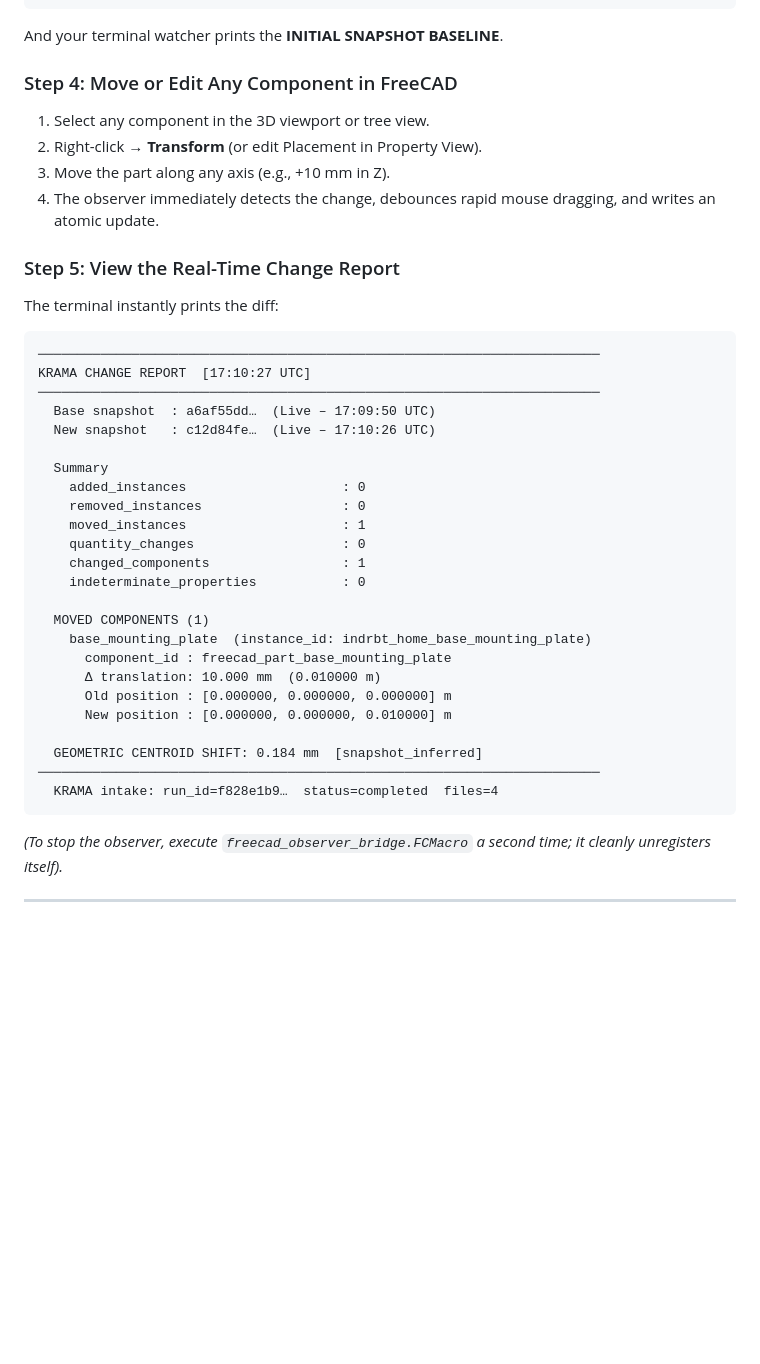
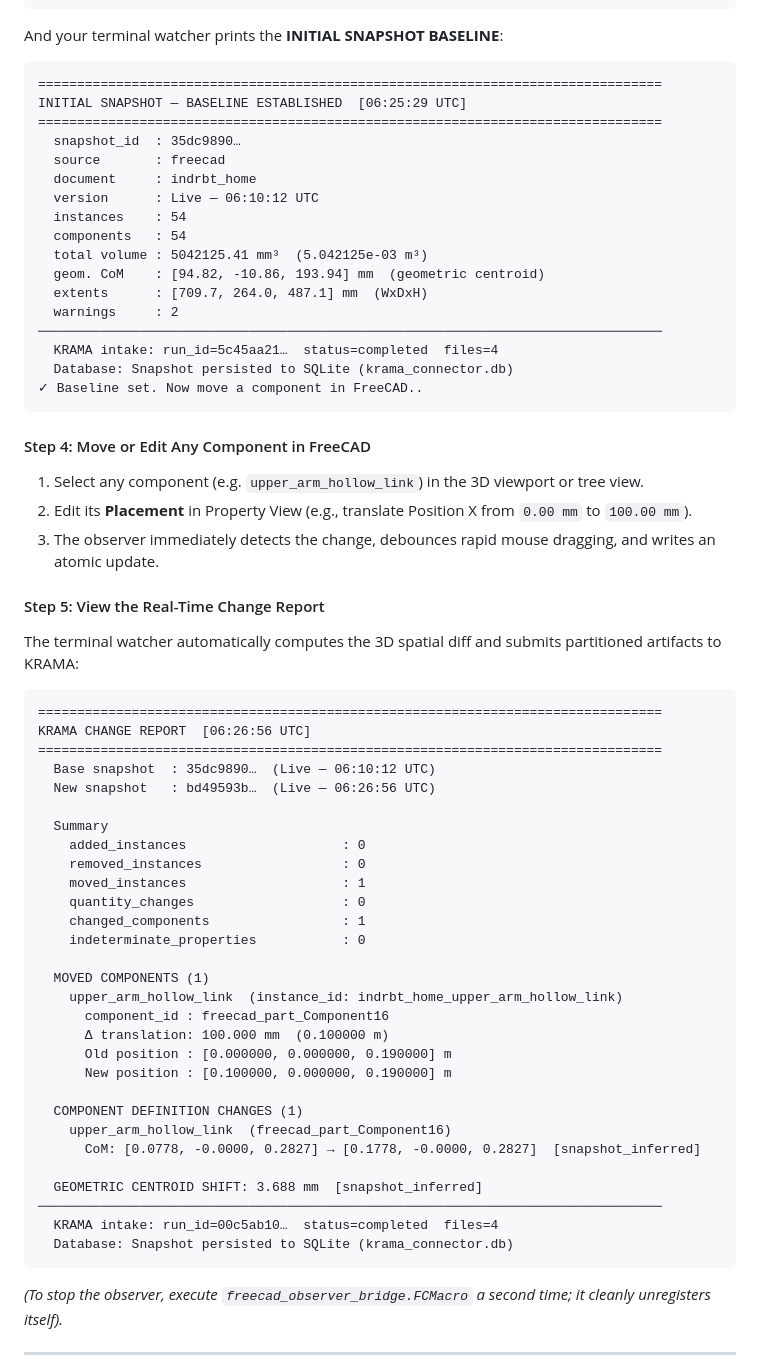
Before and after one commit to Vaishnav315/krama_connector, a Markdown page: README.md, the part around one of its changes. GitHub-like rendering; blank space fills up the shorter version.

````diff
--- a/README.md
+++ b/README.md
@@ -270,22 +287,40 @@ The FreeCAD Report View confirms:
 [KRAMA Bridge] ✓ Initial snapshot written (54 instances).
 [KRAMA Bridge] Now move a component — changes will be detected automatically.
 ```
-And your terminal watcher prints the **INITIAL SNAPSHOT BASELINE**.
+And your terminal watcher prints the **INITIAL SNAPSHOT BASELINE**:
+```text
+================================================================================
+INITIAL SNAPSHOT — BASELINE ESTABLISHED  [06:25:29 UTC]
+================================================================================
+  snapshot_id  : 35dc9890…
+  source       : freecad
+  document     : indrbt_home
+  version      : Live — 06:10:12 UTC
+  instances    : 54
+  components   : 54
+  total volume : 5042125.41 mm³  (5.042125e-03 m³)
+  geom. CoM    : [94.82, -10.86, 193.94] mm  (geometric centroid)
+  extents      : [709.7, 264.0, 487.1] mm  (WxDxH)
+  warnings     : 2
+────────────────────────────────────────────────────────────────────────────────
+  KRAMA intake: run_id=5c45aa21…  status=completed  files=4
+  Database: Snapshot persisted to SQLite (krama_connector.db)
+✓ Baseline set. Now move a component in FreeCAD..
+```
 
-### Step 4: Move or Edit Any Component in FreeCAD
-1. Select any component in the 3D viewport or tree view.
-2. Right-click → **Transform** (or edit Placement in Property View).
-3. Move the part along any axis (e.g., +10 mm in Z).
-4. The observer immediately detects the change, debounces rapid mouse dragging, and writes an atomic update.
+#### Step 4: Move or Edit Any Component in FreeCAD
+1. Select any component (e.g. `upper_arm_hollow_link`) in the 3D viewport or tree view.
+2. Edit its **Placement** in Property View (e.g., translate Position X from `0.00 mm` to `100.00 mm`).
+3. The observer immediately detects the change, debounces rapid mouse dragging, and writes an atomic update.
 
-### Step 5: View the Real-Time Change Report
-The terminal instantly prints the diff:
+#### Step 5: View the Real-Time Change Report
+The terminal watcher automatically computes the 3D spatial diff and submits partitioned artifacts to KRAMA:
 ```text
-────────────────────────────────────────────────────────────────────────
-KRAMA CHANGE REPORT  [17:10:27 UTC]
-────────────────────────────────────────────────────────────────────────
-  Base snapshot  : a6af55dd…  (Live – 17:09:50 UTC)
-  New snapshot   : c12d84fe…  (Live – 17:10:26 UTC)
+================================================================================
+KRAMA CHANGE REPORT  [06:26:56 UTC]
+================================================================================
+  Base snapshot  : 35dc9890…  (Live — 06:10:12 UTC)
+  New snapshot   : bd49593b…  (Live — 06:26:56 UTC)
 
   Summary
     added_instances                    : 0
@@ -296,15 +331,20 @@ KRAMA CHANGE REPORT  [17:10:27 UTC]
     indeterminate_properties           : 0
 
   MOVED COMPONENTS (1)
-    base_mounting_plate  (instance_id: indrbt_home_base_mounting_plate)
-      component_id : freecad_part_base_mounting_plate
-      Δ translation: 10.000 mm  (0.010000 m)
-      Old position : [0.000000, 0.000000, 0.000000] m
-      New position : [0.000000, 0.000000, 0.010000] m
+    upper_arm_hollow_link  (instance_id: indrbt_home_upper_arm_hollow_link)
+      component_id : freecad_part_Component16
+      Δ translation: 100.000 mm  (0.100000 m)
+      Old position : [0.000000, 0.000000, 0.190000] m
+      New position : [0.100000, 0.000000, 0.190000] m
 
-  GEOMETRIC CENTROID SHIFT: 0.184 mm  [snapshot_inferred]
-────────────────────────────────────────────────────────────────────────
-  KRAMA intake: run_id=f828e1b9…  status=completed  files=4
+  COMPONENT DEFINITION CHANGES (1)
+    upper_arm_hollow_link  (freecad_part_Component16)
+      CoM: [0.0778, -0.0000, 0.2827] → [0.1778, -0.0000, 0.2827]  [snapshot_inferred]
+
+  GEOMETRIC CENTROID SHIFT: 3.688 mm  [snapshot_inferred]
+────────────────────────────────────────────────────────────────────────────────
+  KRAMA intake: run_id=00c5ab10…  status=completed  files=4
+  Database: Snapshot persisted to SQLite (krama_connector.db)
 ```
 
 *(To stop the observer, execute `freecad_observer_bridge.FCMacro` a second time; it cleanly unregisters itself).*
````
Also changed, not shown: other parts of README.md (+24 -7 lines), docs/design_note.md (+14 -0 lines), freecad_api_test/freecad_krama_bridge/README.md (+14 -0 lines), docs/images/freecad_component_moved.jpg (added), docs/images/freecad_observer_initial.jpg (added), docs/images/terminal_baseline_established.jpg (added), docs/images/terminal_diff_detected.jpg (added), 1 other file.
